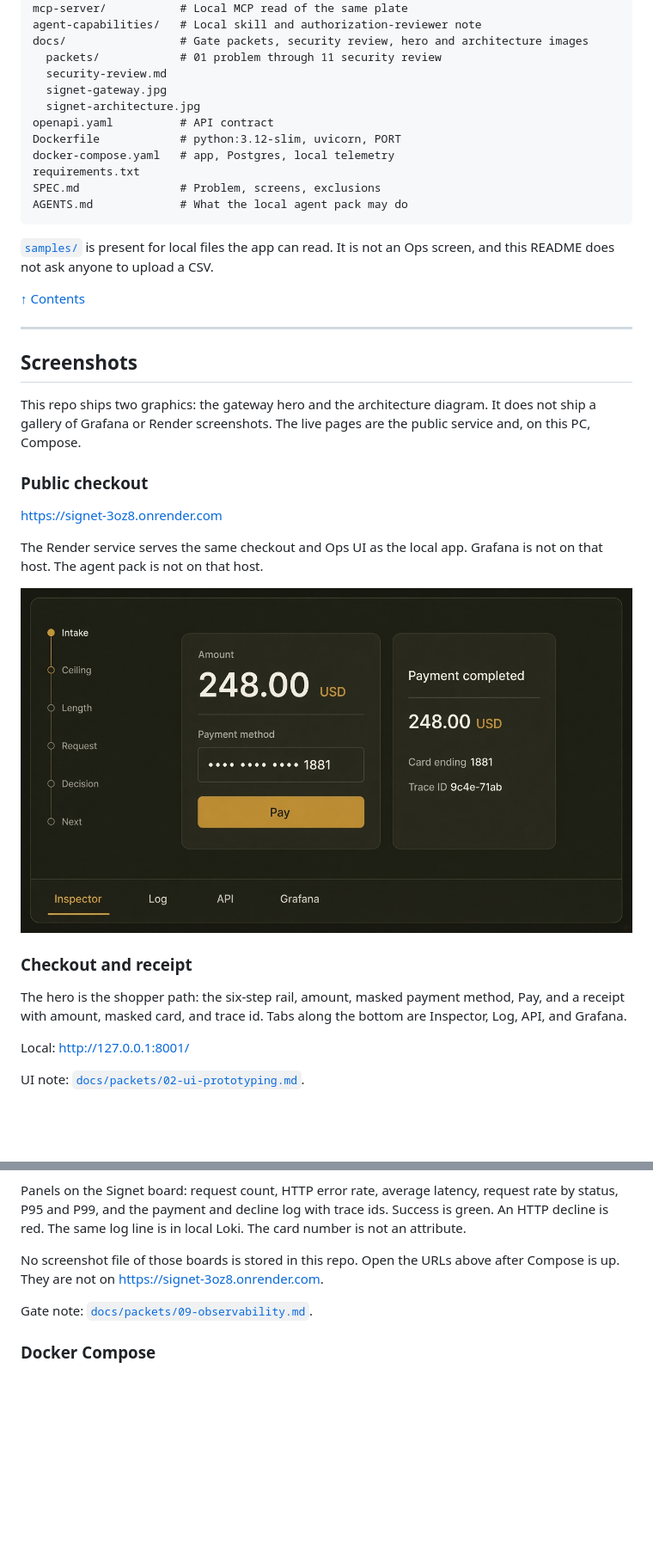
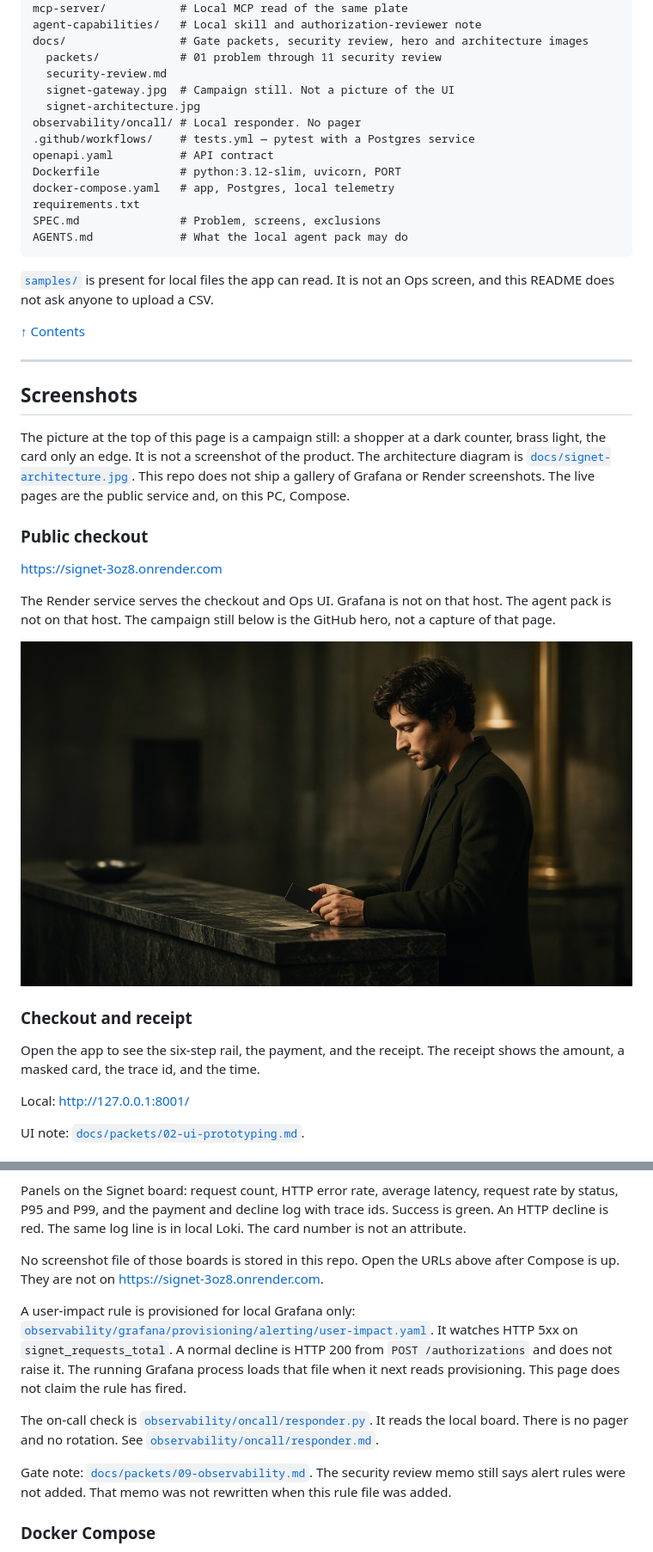
Before and after one commit to zakard114/signet, a Markdown page: README.md, 2 parts joined by grey strips. Shown: that part at 86% size. GitHub-like rendering; pictures changed too: docs/signet-gateway.jpg; blank space fills up the shorter version.

```diff
--- a/README.md
+++ b/README.md
@@ -341,8 +341,10 @@ agent-capabilities/   # Local skill and authorization-reviewer note
 docs/                 # Gate packets, security review, hero and architecture images
   packets/            # 01 problem through 11 security review
   security-review.md
-  signet-gateway.jpg
+  signet-gateway.jpg  # Campaign still. Not a picture of the UI
   signet-architecture.jpg
+observability/oncall/ # Local responder. No pager
+.github/workflows/    # tests.yml — pytest with a Postgres service
 openapi.yaml          # API contract
 Dockerfile            # python:3.12-slim, uvicorn, PORT
 docker-compose.yaml   # app, Postgres, local telemetry
@@ -359,11 +361,11 @@ AGENTS.md             # What the local agent pack may do
 
 ## Screenshots
 
-This repo ships two graphics: the gateway hero and the architecture diagram. It does not ship a gallery of Grafana or Render screenshots. The live pages are the public service and, on this PC, Compose.
+The picture at the top of this page is a campaign still: a shopper at a dark counter, brass light, the card only an edge. It is not a screenshot of the product. The architecture diagram is [`docs/signet-architecture.jpg`](docs/signet-architecture.jpg). This repo does not ship a gallery of Grafana or Render screenshots. The live pages are the public service and, on this PC, Compose.
 
 ### Public checkout
 
 https://signet-3oz8.onrender.com
 
-The Render service serves the same checkout and Ops UI as the local app. Grafana is not on that host. The agent pack is not on that host.
+The Render service serves the checkout and Ops UI. Grafana is not on that host. The agent pack is not on that host. The campaign still below is the GitHub hero, not a capture of that page.
 
@@ -371,7 +373,7 @@ The Render service serves the same checkout and Ops UI as the local app. Grafana
 
 ### Checkout and receipt
 
-The hero is the shopper path: the six-step rail, amount, masked payment method, Pay, and a receipt with amount, masked card, and trace id. Tabs along the bottom are Inspector, Log, API, and Grafana.
+Open the app to see the six-step rail, the payment, and the receipt. The receipt shows the amount, a masked card, the trace id, and the time.
 
 Local: http://127.0.0.1:8001/
 
@@ -390,7 +392,11 @@ Panels on the Signet board: request count, HTTP error rate, average latency, req
 
 No screenshot file of those boards is stored in this repo. Open the URLs above after Compose is up. They are not on https://signet-3oz8.onrender.com.
 
-Gate note: [`docs/packets/09-observability.md`](docs/packets/09-observability.md).
+A user-impact rule is provisioned for local Grafana only: [`observability/grafana/provisioning/alerting/user-impact.yaml`](observability/grafana/provisioning/alerting/user-impact.yaml). It watches HTTP 5xx on `signet_requests_total`. A normal decline is HTTP 200 from `POST /authorizations` and does not raise it. The running Grafana process loads that file when it next reads provisioning. This page does not claim the rule has fired.
+
+The on-call check is [`observability/oncall/responder.py`](observability/oncall/responder.py). It reads the local board. There is no pager and no rotation. See [`observability/oncall/responder.md`](observability/oncall/responder.md).
+
+Gate note: [`docs/packets/09-observability.md`](docs/packets/09-observability.md). The security review memo still says alert rules were not added. That memo was not rewritten when this rule file was added.
 
 ### Docker Compose
 
```
Also changed, not shown: other parts of README.md (+28 -30 lines), observability/oncall/responder.md (added, +13 -0 lines), 3 other files.
